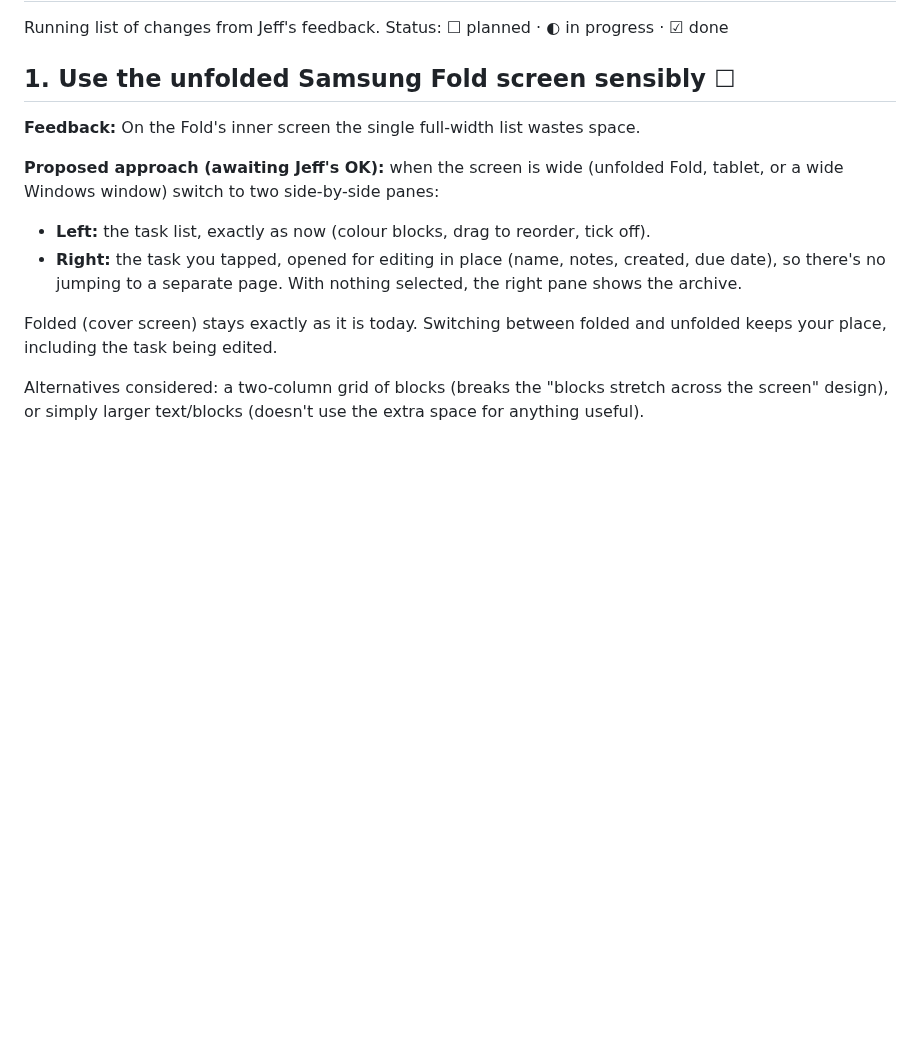
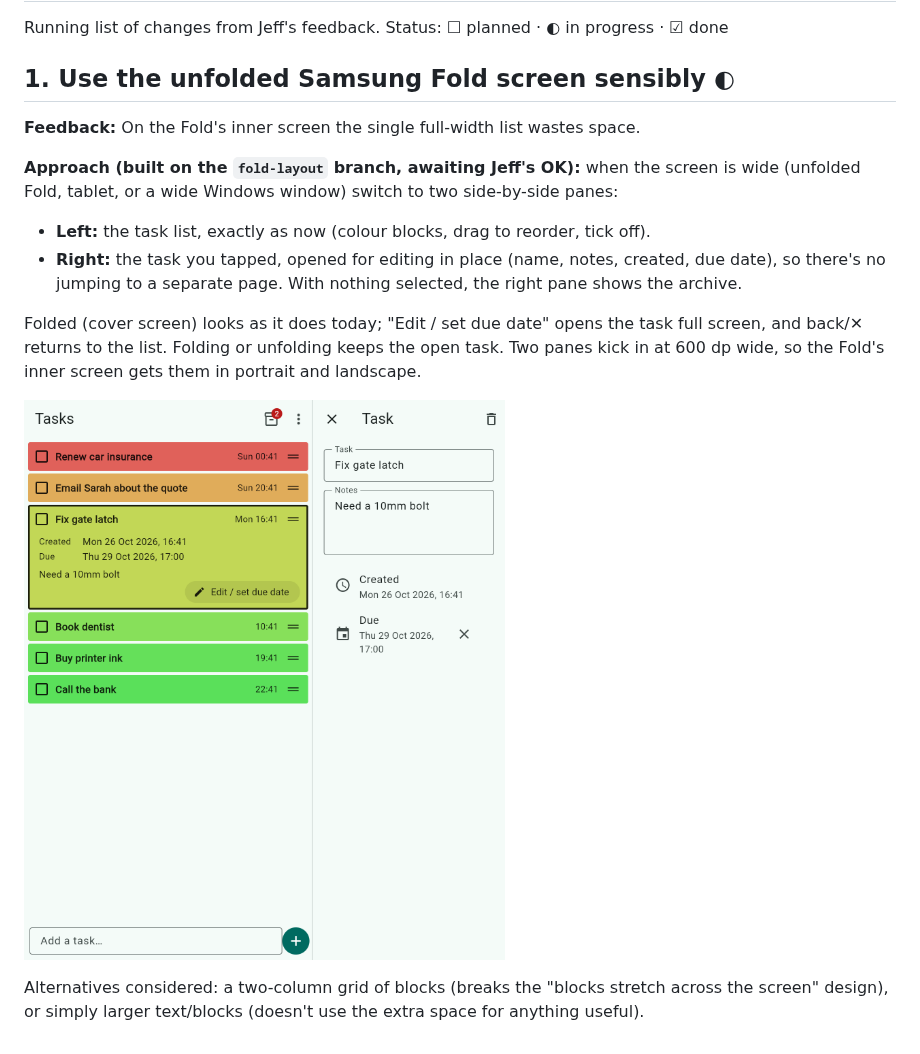
Before and after one commit to Nichevo/task-app, a Markdown page: docs/IMPROVEMENTS.md, the part around the change. GitHub-like rendering; pictures changed too: docs/screenshots/fold.png (added); blank space fills up the shorter version.

```diff
--- a/docs/IMPROVEMENTS.md
+++ b/docs/IMPROVEMENTS.md
@@ -2,19 +2,22 @@
 
 Running list of changes from Jeff's feedback. Status: ☐ planned · ◐ in progress · ☑ done
 
-## 1. Use the unfolded Samsung Fold screen sensibly ☐
+## 1. Use the unfolded Samsung Fold screen sensibly ◐
 
 **Feedback:** On the Fold's inner screen the single full-width list wastes space.
 
-**Proposed approach (awaiting Jeff's OK):** when the screen is wide (unfolded Fold, tablet, or a
+**Approach (built on the `fold-layout` branch, awaiting Jeff's OK):** when the screen is wide (unfolded Fold, tablet, or a
 wide Windows window) switch to two side-by-side panes:
 
 - **Left:** the task list, exactly as now (colour blocks, drag to reorder, tick off).
 - **Right:** the task you tapped, opened for editing in place (name, notes, created, due date),
   so there's no jumping to a separate page. With nothing selected, the right pane shows the archive.
 
-Folded (cover screen) stays exactly as it is today. Switching between folded and unfolded keeps
-your place, including the task being edited.
+Folded (cover screen) looks as it does today; "Edit / set due date" opens the task full screen,
+and back/✕ returns to the list. Folding or unfolding keeps the open task. Two panes kick in at
+600 dp wide, so the Fold's inner screen gets them in portrait and landscape.
+
+![Unfolded layout](screenshots/fold.png)
 
 Alternatives considered: a two-column grid of blocks (breaks the "blocks stretch across the
 screen" design), or simply larger text/blocks (doesn't use the extra space for anything useful).
```
Also changed, not shown: README.md (+4 -0 lines), 5 other files.
